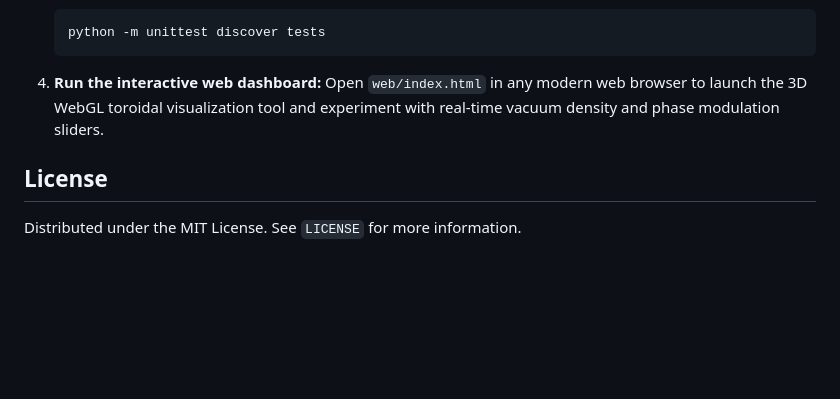
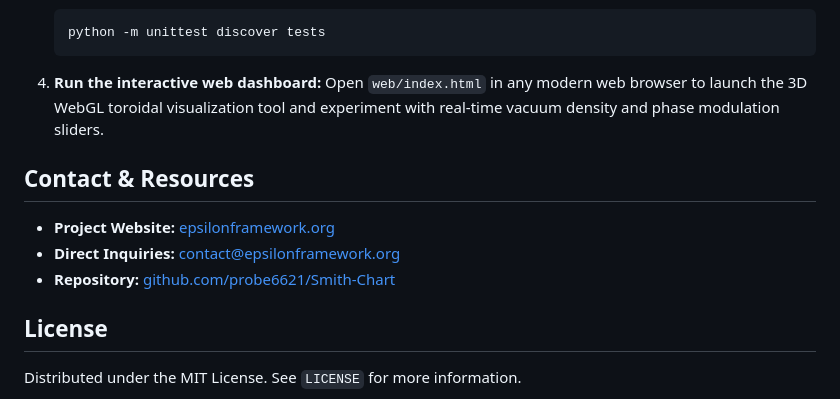
Before and after one commit to probe6621/Smith-Chart, a Markdown page: README.md, the part around the change. Rendered like a GitHub page; blank space fills up the shorter version.

Commit message:
Add Contact & Resources section linking to epsilonframework.org
Co-authored-by: Copilot <223556219+Copilot@users.noreply.github.com>

```diff
--- a/README.md
+++ b/README.md
@@ -57,5 +57,11 @@ Smith-Chart/
 4. **Run the interactive web dashboard:**
    Open `web/index.html` in any modern web browser to launch the 3D WebGL toroidal visualization tool and experiment with real-time vacuum density and phase modulation sliders.
 
+## Contact & Resources
+
+* **Project Website:** [epsilonframework.org](https://epsilonframework.org)
+* **Direct Inquiries:** [contact@epsilonframework.org](mailto:contact@epsilonframework.org)
+* **Repository:** [github.com/probe6621/Smith-Chart](https://github.com/probe6621/Smith-Chart)
+
 ## License
 Distributed under the MIT License. See `LICENSE` for more information.
```
